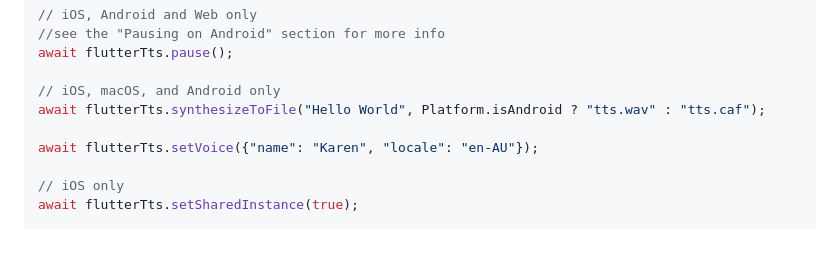
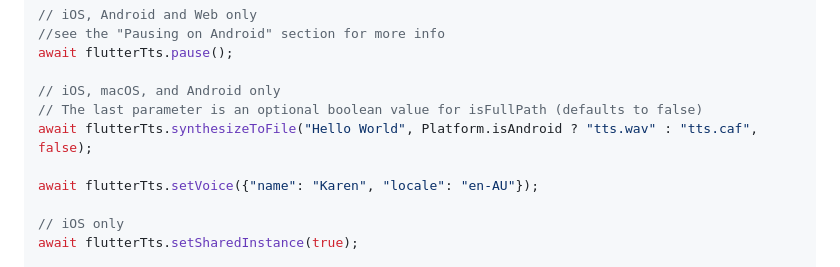
Before and after one commit to dlutton/flutter_tts, a Markdown page: README.md, the part around the change. Drawn GitHub-style; blank space fills up the shorter version.

```diff
--- a/README.md
+++ b/README.md
@@ -179,7 +179,8 @@ await flutterTts.isLanguageAvailable("en-US");
 await flutterTts.pause();
 
 // iOS, macOS, and Android only
-await flutterTts.synthesizeToFile("Hello World", Platform.isAndroid ? "tts.wav" : "tts.caf");
+// The last parameter is an optional boolean value for isFullPath (defaults to false)
+await flutterTts.synthesizeToFile("Hello World", Platform.isAndroid ? "tts.wav" : "tts.caf", false);
 
 await flutterTts.setVoice({"name": "Karen", "locale": "en-AU"});
 
```
